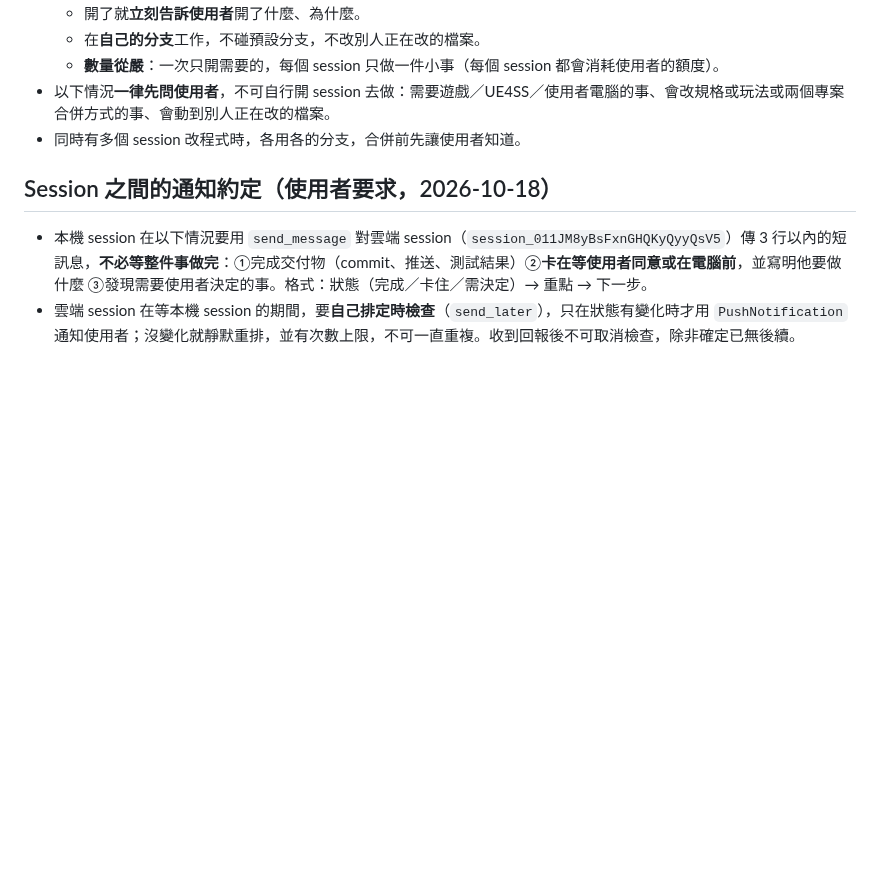
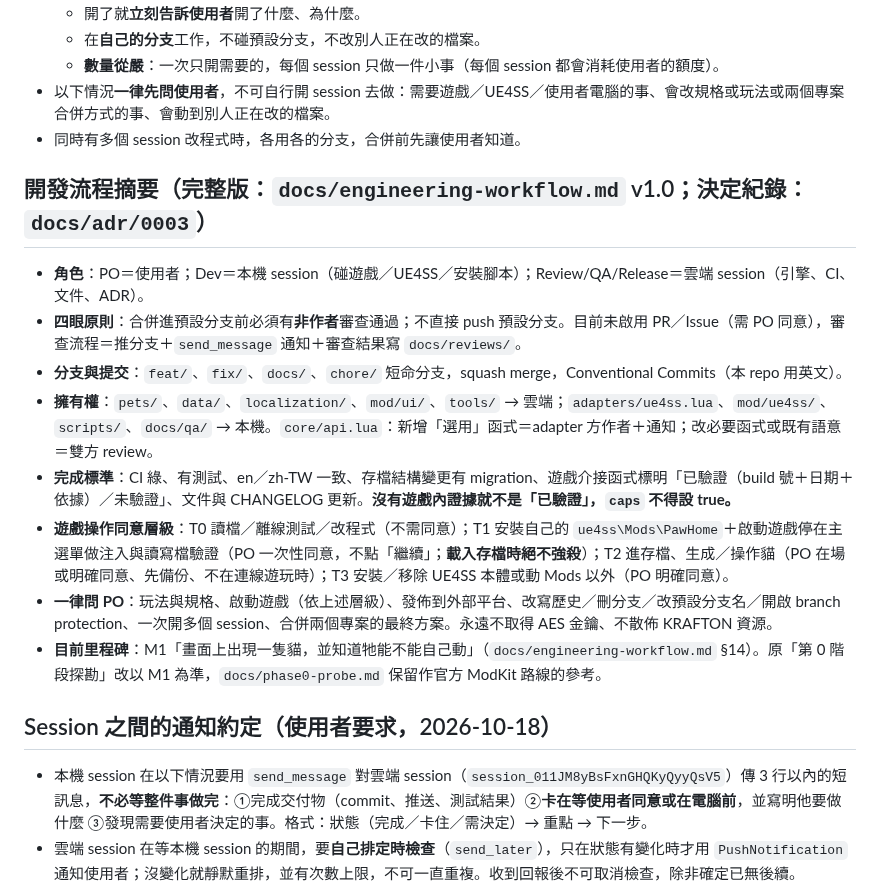
Before and after one commit to Tim2840/Inzoi-mod, a Markdown page: CLAUDE.md, the part around the change. GitHub-like rendering; blank space fills up the shorter version.

Commit message:
docs: add the development workflow summary to CLAUDE.md
CLAUDE.md is co-owned; this goes on its own branch for the local session to
review before it is merged.

Co-Authored-By: Claude Sonnet 5.5 <noreply@anthropic.com>
Claude-Session: https://claude.ai/code/session_011JM8yBsFxnGHQKyQyyQsV5

```diff
--- a/CLAUDE.md
+++ b/CLAUDE.md
@@ -64,6 +64,17 @@ inZOI 目前沒有寵物系統。本模組用官方 ModKit 的 **Lua 腳本模
 - 以下情況**一律先問使用者**，不可自行開 session 去做：需要遊戲／UE4SS／使用者電腦的事、會改規格或玩法或兩個專案合併方式的事、會動到別人正在改的檔案。
 - 同時有多個 session 改程式時，各用各的分支，合併前先讓使用者知道。
 
+## 開發流程摘要（完整版：`docs/engineering-workflow.md` v1.0；決定紀錄：`docs/adr/0003`）
+
+- **角色**：PO＝使用者；Dev＝本機 session（碰遊戲／UE4SS／安裝腳本）；Review/QA/Release＝雲端 session（引擎、CI、文件、ADR）。
+- **四眼原則**：合併進預設分支前必須有**非作者**審查通過；不直接 push 預設分支。目前未啟用 PR／Issue（需 PO 同意），審查流程＝推分支＋`send_message` 通知＋審查結果寫 `docs/reviews/`。
+- **分支與提交**：`feat/`、`fix/`、`docs/`、`chore/` 短命分支，squash merge，Conventional Commits（本 repo 用英文）。
+- **擁有權**：`pets/`、`data/`、`localization/`、`mod/ui/`、`tools/` → 雲端；`adapters/ue4ss.lua`、`mod/ue4ss/`、`scripts/`、`docs/qa/` → 本機。`core/api.lua`：新增「選用」函式＝adapter 方作者＋通知；改必要函式或既有語意＝雙方 review。
+- **完成標準**：CI 綠、有測試、en／zh-TW 一致、存檔結構變更有 migration、遊戲介接函式標明「已驗證（build 號＋日期＋依據）／未驗證」、文件與 CHANGELOG 更新。**沒有遊戲內證據就不是「已驗證」，`caps` 不得設 true。**
+- **遊戲操作同意層級**：T0 讀檔／離線測試／改程式（不需同意）；T1 安裝自己的 `ue4ss\Mods\PawHome`＋啟動遊戲停在主選單做注入與讀寫檔驗證（PO 一次性同意，不點「繼續」；**載入存檔時絕不強殺**）；T2 進存檔、生成／操作貓（PO 在場或明確同意、先備份、不在連線遊玩時）；T3 安裝／移除 UE4SS 本體或動 Mods 以外（PO 明確同意）。
+- **一律問 PO**：玩法與規格、啟動遊戲（依上述層級）、發佈到外部平台、改寫歷史／刪分支／改預設分支名／開啟 branch protection、一次開多個 session、合併兩個專案的最終方案。永遠不取得 AES 金鑰、不散佈 KRAFTON 資源。
+- **目前里程碑**：M1「畫面上出現一隻貓，並知道牠能不能自己動」（`docs/engineering-workflow.md` §14）。原「第 0 階段探勘」改以 M1 為準，`docs/phase0-probe.md` 保留作官方 ModKit 路線的參考。
+
 ## Session 之間的通知約定（使用者要求，2026-10-18）
 
 - 本機 session 在以下情況要用 `send_message` 對雲端 session（`session_011JM8yBsFxnGHQKyQyyQsV5`）傳 3 行以內的短訊息，**不必等整件事做完**：①完成交付物（commit、推送、測試結果）②**卡在等使用者同意或在電腦前**，並寫明他要做什麼 ③發現需要使用者決定的事。格式：狀態（完成／卡住／需決定）→ 重點 → 下一步。
```
